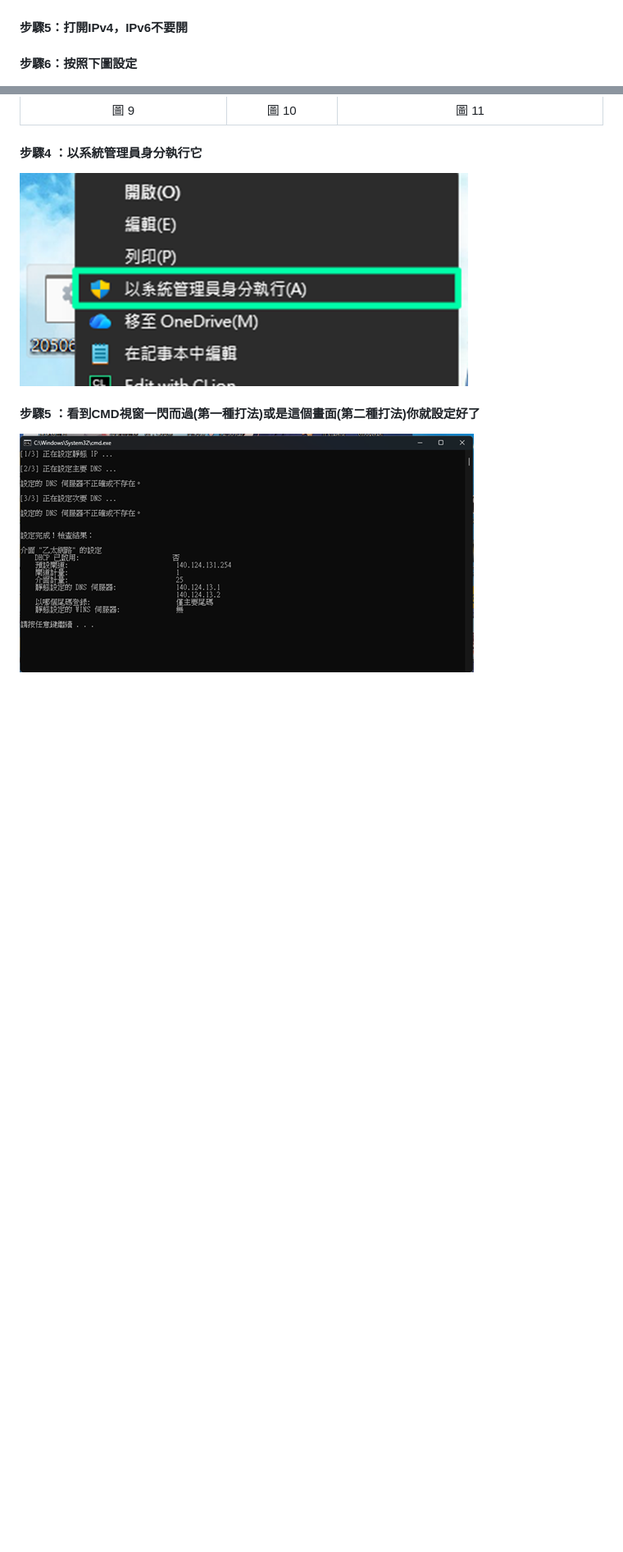
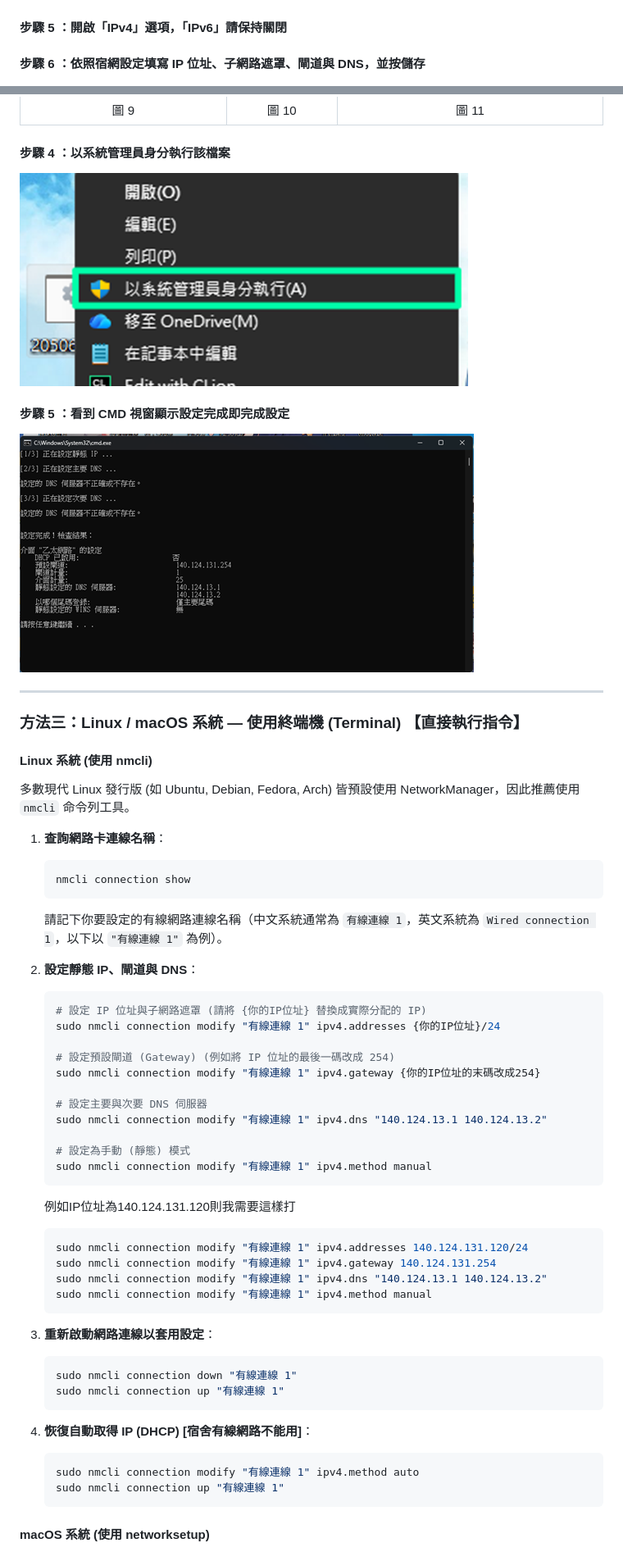
Before and after one commit to ZoeChengYu/ntut_eastdorm_Ethernet_Guide, a Markdown page: README.md, 2 parts joined by grey strips. Shown at 82% size. Rendered like a GitHub page; blank space fills up the shorter version.

````diff
--- a/README.md
+++ b/README.md
@@ -28,9 +28,9 @@
 
 [![圖6](./圖檔/圖片6.png)](./圖檔/圖片6.png)
 
-#### 步驟5：打開IPv4，IPv6不要開
+#### 步驟 5 ：開啟「IPv4」選項，「IPv6」請保持關閉
 
-#### 步驟6：按照下圖設定
+#### 步驟 6 ：依照宿網設定填寫 IP 位址、子網路遮罩、閘道與 DNS，並按儲存
 
 [![圖7](./圖檔/圖片7.png)](./圖檔/圖片7.png)
 
@@ -122,10 +122,63 @@ pause
 | :--: | :--: | :--: |
 | 圖 9 | 圖 10 |  圖 11 |
 
-#### 步驟4 ：以系統管理員身分執行它
+#### 步驟 4 ：以系統管理員身分執行該檔案
 
 [![圖12](./圖檔/圖片12.png)](./圖檔/圖片12.png)
 
-#### 步驟5 ：看到CMD視窗一閃而過(第一種打法)或是這個畫面(第二種打法)你就設定好了
+#### 步驟 5 ：看到 CMD 視窗顯示設定完成即完成設定
 
 [![圖13](./圖檔/圖片13.png)](./圖檔/圖片13.png)
+
+---
+
+### 方法三：Linux / macOS 系統 — 使用終端機 (Terminal) 【直接執行指令】
+
+#### Linux 系統 (使用 nmcli)
+
+多數現代 Linux 發行版 (如 Ubuntu, Debian, Fedora, Arch) 皆預設使用 NetworkManager，因此推薦使用 `nmcli` 命令列工具。
+
+1. **查詢網路卡連線名稱**：
+   ```shell
+   nmcli connection show
+   ```
+   請記下你要設定的有線網路連線名稱（中文系統通常為 `有線連線 1`，英文系統為 `Wired connection 1`，以下以 `"有線連線 1"` 為例）。
+
+2. **設定靜態 IP、閘道與 DNS**：
+   ```shell
+   # 設定 IP 位址與子網路遮罩 (請將 {你的IP位址} 替換成實際分配的 IP)
+   sudo nmcli connection modify "有線連線 1" ipv4.addresses {你的IP位址}/24
+
+   # 設定預設閘道 (Gateway) (例如將 IP 位址的最後一碼改成 254)
+   sudo nmcli connection modify "有線連線 1" ipv4.gateway {你的IP位址的末碼改成254}
+
+   # 設定主要與次要 DNS 伺服器
+   sudo nmcli connection modify "有線連線 1" ipv4.dns "140.124.13.1 140.124.13.2"
+
+   # 設定為手動 (靜態) 模式
+   sudo nmcli connection modify "有線連線 1" ipv4.method manual
+   ```
+
+   例如IP位址為140.124.131.120則我需要這樣打
+
+   ```shell
+   sudo nmcli connection modify "有線連線 1" ipv4.addresses 140.124.131.120/24
+   sudo nmcli connection modify "有線連線 1" ipv4.gateway 140.124.131.254
+   sudo nmcli connection modify "有線連線 1" ipv4.dns "140.124.13.1 140.124.13.2"
+   sudo nmcli connection modify "有線連線 1" ipv4.method manual
+   ```
+
+3. **重新啟動網路連線以套用設定**：
+   ```shell
+   sudo nmcli connection down "有線連線 1"
+   sudo nmcli connection up "有線連線 1"
+   ```
+
+4. **恢復自動取得 IP (DHCP) [宿舍有線網路不能用]**：
+   ```shell
+   sudo nmcli connection modify "有線連線 1" ipv4.method auto
+   sudo nmcli connection up "有線連線 1"
+   ```
+
+#### macOS 系統 (使用 networksetup)
+
````
Also changed, not shown: other parts of README.md (+55 -27 lines).
